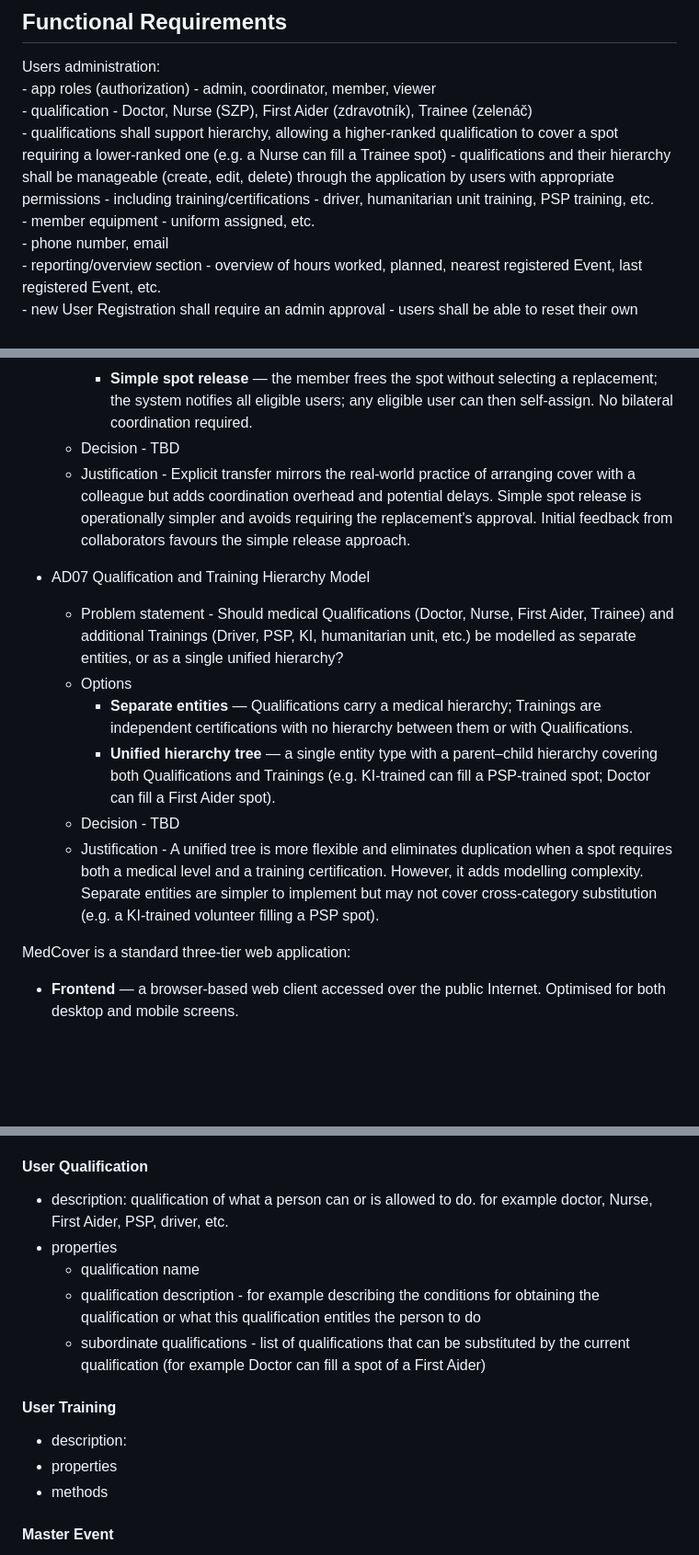
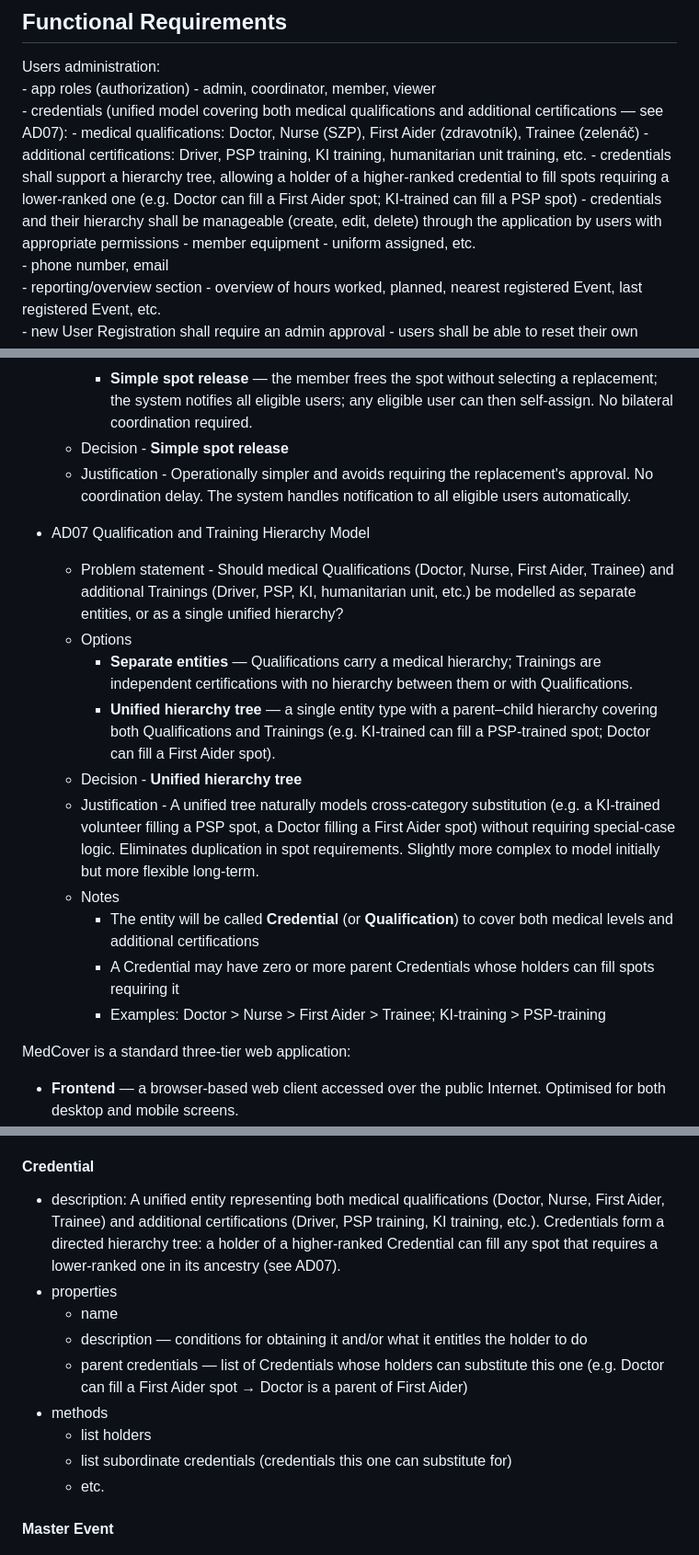
Before and after one commit to mtjchm/MedCover, a Markdown page: architecture.md, 3 parts joined by grey strips. Shown at 92% size. GitHub-like rendering; blank space fills up the shorter version.

Commit message:
docs: apply AD06 and AD07 decisions throughout document
- AD06 decided: simple spot release (no RP approval, no bilateral transfer)
- AD07 decided: unified Credential hierarchy tree for qualifications + trainings
- Replace User Qualification + User Training with single Credential component
- Update FR: credentials bullet, assignment release bullet
- Update Event Spot: required credentials (not qualifications)
- Update User Account: credentials field

Co-authored-by: Copilot <223556219+Copilot@users.noreply.github.com>

```diff
--- a/architecture.md
+++ b/architecture.md
@@ -26,10 +26,11 @@
 ## Functional Requirements
 Users administration:
     - app roles (authorization) - admin, coordinator, member, viewer
-    - qualification - Doctor, Nurse (SZP), First Aider (zdravotník), Trainee (zelenáč)
-        - qualifications shall support hierarchy, allowing a higher-ranked qualification to cover a spot requiring a lower-ranked one (e.g. a Nurse can fill a Trainee spot)
-        - qualifications and their hierarchy shall be manageable (create, edit, delete) through the application by users with appropriate permissions
-        - including training/certifications - driver, humanitarian unit training, PSP training, etc.
+    - credentials (unified model covering both medical qualifications and additional certifications — see AD07):
+        - medical qualifications: Doctor, Nurse (SZP), First Aider (zdravotník), Trainee (zelenáč)
+        - additional certifications: Driver, PSP training, KI training, humanitarian unit training, etc.
+        - credentials shall support a hierarchy tree, allowing a holder of a higher-ranked credential to fill spots requiring a lower-ranked one (e.g. Doctor can fill a First Aider spot; KI-trained can fill a PSP spot)
+        - credentials and their hierarchy shall be manageable (create, edit, delete) through the application by users with appropriate permissions
     - member equipment - uniform assigned, etc.
     - phone number, email
     - reporting/overview section - overview of hours worked, planned, nearest registered Event, last registered Event, etc.
@@ -193,8 +194,8 @@ Users administration:
     - Options
         - **Explicit transfer** — the member selects a specific replacement; the replacement must confirm before the original member is removed. Requires both parties to act.
         - **Simple spot release** — the member frees the spot without selecting a replacement; the system notifies all eligible users; any eligible user can then self-assign. No bilateral coordination required.
-    - Decision - TBD
-    - Justification - Explicit transfer mirrors the real-world practice of arranging cover with a colleague but adds coordination overhead and potential delays. Simple spot release is operationally simpler and avoids requiring the replacement's approval. Initial feedback from collaborators favours the simple release approach.
+    - Decision - **Simple spot release**
+    - Justification - Operationally simpler and avoids requiring the replacement's approval. No coordination delay. The system handles notification to all eligible users automatically.
 
 
 - AD07 Qualification and Training Hierarchy Model
@@ -202,8 +203,12 @@ Users administration:
     - Options
         - **Separate entities** — Qualifications carry a medical hierarchy; Trainings are independent certifications with no hierarchy between them or with Qualifications.
         - **Unified hierarchy tree** — a single entity type with a parent–child hierarchy covering both Qualifications and Trainings (e.g. KI-trained can fill a PSP-trained spot; Doctor can fill a First Aider spot).
-    - Decision - TBD
-    - Justification - A unified tree is more flexible and eliminates duplication when a spot requires both a medical level and a training certification. However, it adds modelling complexity. Separate entities are simpler to implement but may not cover cross-category substitution (e.g. a KI-trained volunteer filling a PSP spot).
+    - Decision - **Unified hierarchy tree**
+    - Justification - A unified tree naturally models cross-category substitution (e.g. a KI-trained volunteer filling a PSP spot, a Doctor filling a First Aider spot) without requiring special-case logic. Eliminates duplication in spot requirements. Slightly more complex to model initially but more flexible long-term.
+    - Notes
+        - The entity will be called **Credential** (or **Qualification**) to cover both medical levels and additional certifications
+        - A Credential may have zero or more parent Credentials whose holders can fill spots requiring it
+        - Examples: Doctor > Nurse > First Aider > Trainee; KI-training > PSP-training
 
 
 MedCover is a standard three-tier web application:
@@ -310,17 +315,16 @@ Certain objects and/or methods will have required permissions specified. This wi
     - list users
     - etc.
 
-#### User Qualification
-- description: qualification of what a person can or is allowed to do. for example doctor, Nurse, First Aider, PSP, driver, etc.
+#### Credential
+- description: A unified entity representing both medical qualifications (Doctor, Nurse, First Aider, Trainee) and additional certifications (Driver, PSP training, KI training, etc.). Credentials form a directed hierarchy tree: a holder of a higher-ranked Credential can fill any spot that requires a lower-ranked one in its ancestry (see AD07).
 - properties
-    - qualification name
-    - qualification description - for example describing the conditions for obtaining the qualification or what this qualification entitles the person to do
-    - subordinate qualifications - list of qualifications that can be substituted by the current qualification (for example Doctor can fill a spot of a First Aider)
-
-#### User Training
-- description:
-- properties
+    - name
+    - description — conditions for obtaining it and/or what it entitles the holder to do
+    - parent credentials — list of Credentials whose holders can substitute this one (e.g. Doctor can fill a First Aider spot → Doctor is a parent of First Aider)
 - methods
+    - list holders
+    - list subordinate credentials (credentials this one can substitute for)
+    - etc.
 
 #### Master Event
 - description: An overarching entity that groups related Events (dozory). Exists to support large or multi-day happenings (e.g. music festivals, sports tournaments) that span multiple locations or time slots. A built-in "General" Master Event is always present and acts as the default container for all standalone Events.
```
Also changed, not shown: other parts of architecture.md (+4 -4 lines).
